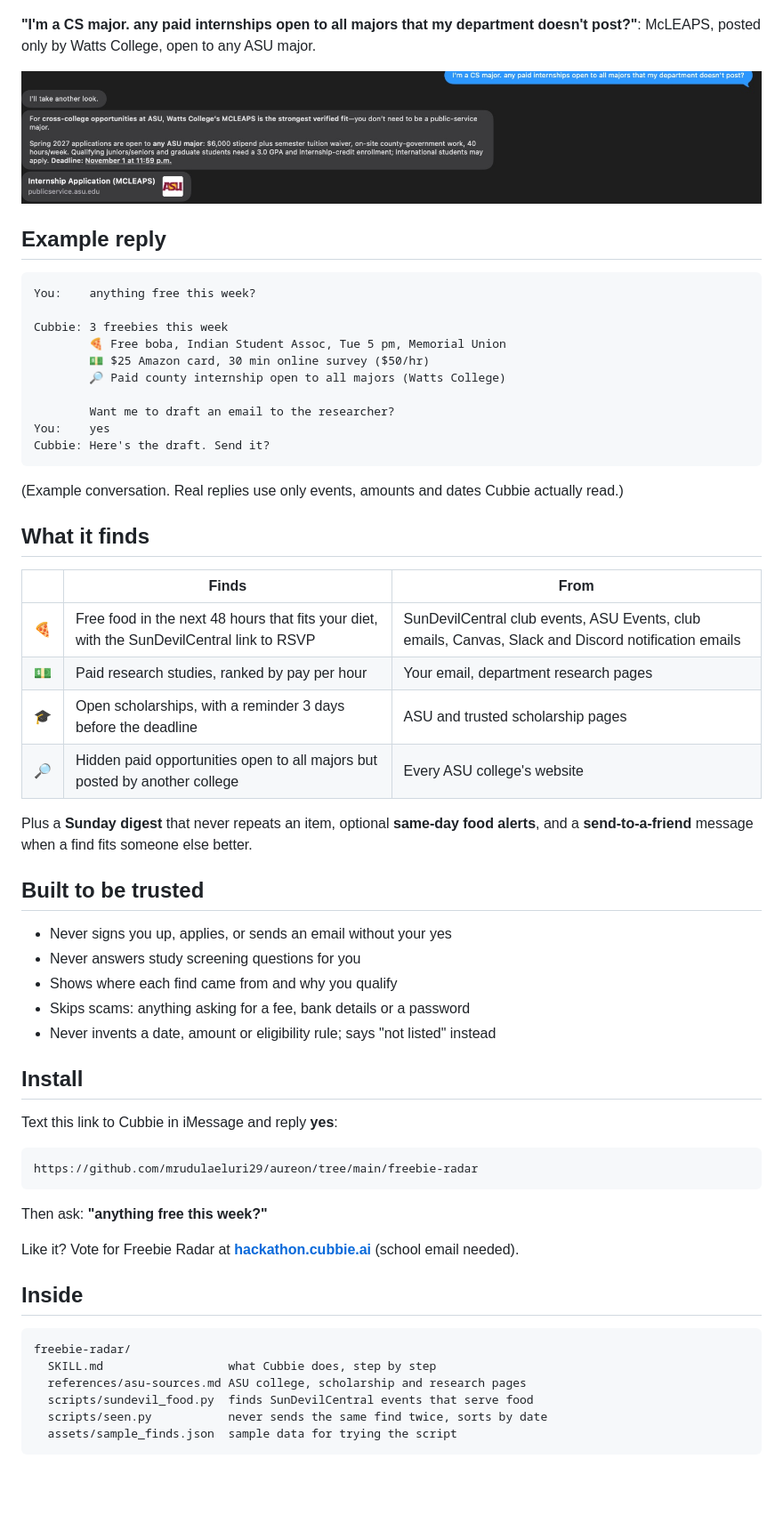
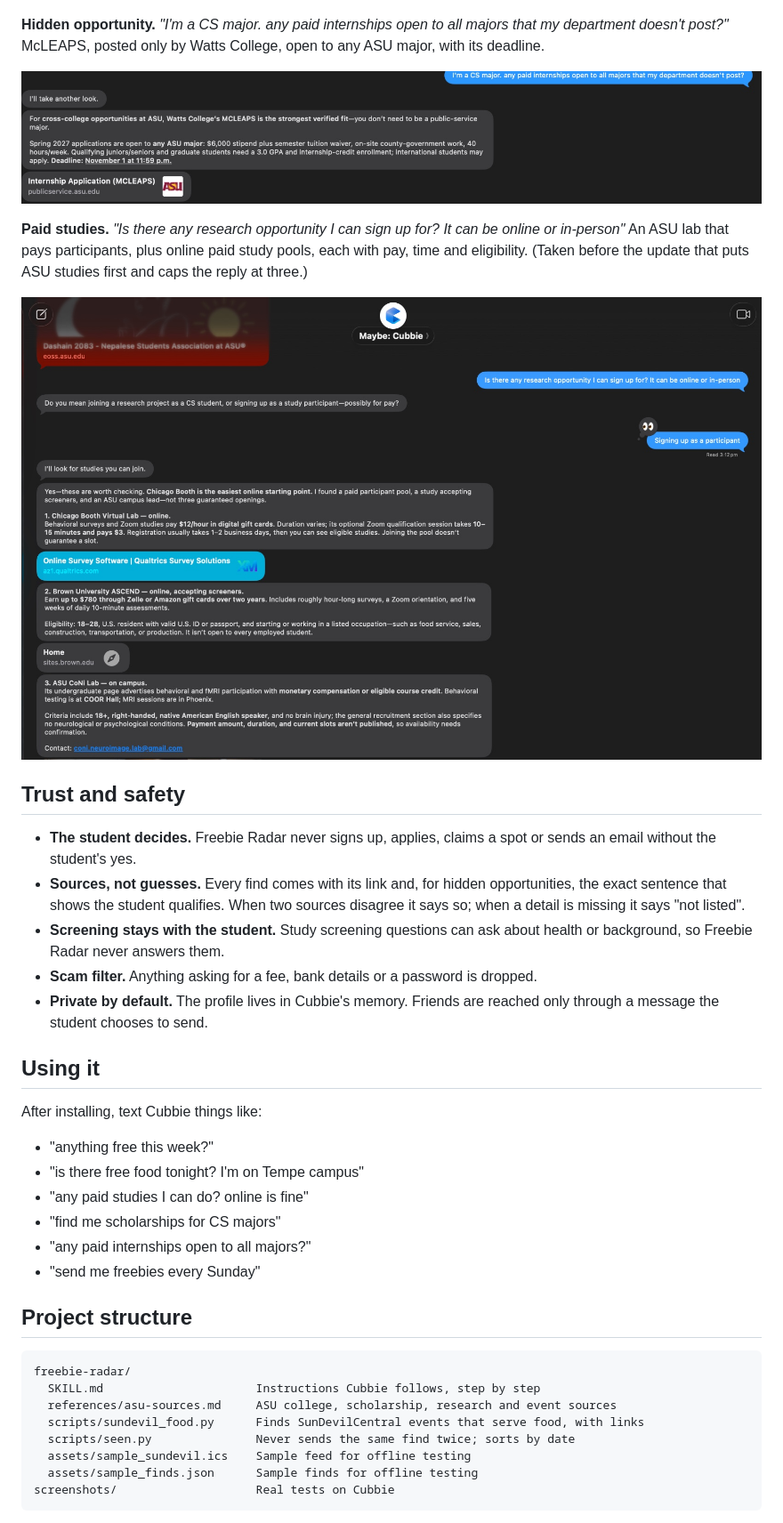
Before and after one commit to manaswichowdary/freebie-radar, a Markdown page: README.md, the part around one of its changes. Shown at 89% size. Drawn GitHub-style; pictures changed too: screenshots/paid-studies.jpg (added); blank space fills up the shorter version.

Commit message:
Rewrite README: problem, solution, how it works, real tests

````diff
--- a/README.md
+++ b/README.md
@@ -20,68 +98,51 @@ its link, and a flag where the flyer and the calendar disagree on the start time
 
 ![Cubbie finding free food on SunDevilCentral](screenshots/free-food.jpg)
 
-**"I'm a CS major. any paid internships open to all majors that my department doesn't post?"**: McLEAPS,
-posted only by Watts College, open to any ASU major.
+**Hidden opportunity.** *"I'm a CS major. any paid internships open to all majors that my department doesn't post?"*
+McLEAPS, posted only by Watts College, open to any ASU major, with its deadline.
 
 ![Cubbie finding McLEAPS, a paid internship open to all majors](screenshots/hidden-internship.jpg)
 
-## Example reply
+**Paid studies.** *"Is there any research opportunity I can sign up for? It can be online or in-person"*
+An ASU lab that pays participants, plus online paid study pools, each with pay, time and eligibility. (Taken
+before the update that puts ASU studies first and caps the reply at three.)
 
-```text
-You:    anything free this week?
+![Cubbie finding paid research studies](screenshots/paid-studies.jpg)
 
-Cubbie: 3 freebies this week
-        🍕 Free boba, Indian Student Assoc, Tue 5 pm, Memorial Union
-        💵 $25 Amazon card, 30 min online survey ($50/hr)
-        🔎 Paid county internship open to all majors (Watts College)
+## Trust and safety
 
-        Want me to draft an email to the researcher?
-You:    yes
-Cubbie: Here's the draft. Send it?
-```
+- **The student decides.** Freebie Radar never signs up, applies, claims a spot or sends an email without the
+  student's yes.
+- **Sources, not guesses.** Every find comes with its link and, for hidden opportunities, the exact sentence that
+  shows the student qualifies. When two sources disagree it says so; when a detail is missing it says "not
+  listed".
+- **Screening stays with the student.** Study screening questions can ask about health or background, so
+  Freebie Radar never answers them.
+- **Scam filter.** Anything asking for a fee, bank details or a password is dropped.
+- **Private by default.** The profile lives in Cubbie's memory. Friends are reached only through a message the
+  student chooses to send.
 
-(Example conversation. Real replies use only events, amounts and dates Cubbie actually read.)
+## Using it
 
-## What it finds
+After installing, text Cubbie things like:
 
-| | Finds | From |
-| --- | --- | --- |
-| 🍕 | Free food in the next 48 hours that fits your diet, with the SunDevilCentral link to RSVP | SunDevilCentral club events, ASU Events, club emails, Canvas, Slack and Discord notification emails |
-| 💵 | Paid research studies, ranked by pay per hour | Your email, department research pages |
-| 🎓 | Open scholarships, with a reminder 3 days before the deadline | ASU and trusted scholarship pages |
-| 🔎 | Hidden paid opportunities open to all majors but posted by another college | Every ASU college's website |
+- "anything free this week?"
+- "is there free food tonight? I'm on Tempe campus"
+- "any paid studies I can do? online is fine"
+- "find me scholarships for CS majors"
+- "any paid internships open to all majors?"
+- "send me freebies every Sunday"
 
-Plus a **Sunday digest** that never repeats an item, optional **same-day food alerts**, and a **send-to-a-friend**
-message when a find fits someone else better.
-
-## Built to be trusted
-
-- Never signs you up, applies, or sends an email without your yes
-- Never answers study screening questions for you
-- Shows where each find came from and why you qualify
-- Skips scams: anything asking for a fee, bank details or a password
-- Never invents a date, amount or eligibility rule; says "not listed" instead
-
-## Install
-
-Text this link to Cubbie in iMessage and reply **yes**:
-
-```
-https://github.com/mrudulaeluri29/aureon/tree/main/freebie-radar
-```
-
-Then ask: **"anything free this week?"**
-
-Like it? Vote for Freebie Radar at **[hackathon.cubbie.ai](https://hackathon.cubbie.ai)** (school email needed).
-
-## Inside
+## Project structure
 
 ```text
 freebie-radar/
-  SKILL.md                  what Cubbie does, step by step
-  references/asu-sources.md ASU college, scholarship and research pages
-  scripts/sundevil_food.py  finds SunDevilCentral events that serve food
-  scripts/seen.py           never sends the same find twice, sorts by date
-  assets/sample_finds.json  sample data for trying the script
+  SKILL.md                      Instructions Cubbie follows, step by step
+  references/asu-sources.md     ASU college, scholarship, research and event sources
+  scripts/sundevil_food.py      Finds SunDevilCentral events that serve food, with links
+  scripts/seen.py               Never sends the same find twice; sorts by date
+  assets/sample_sundevil.ics    Sample feed for offline testing
+  assets/sample_finds.json      Sample finds for offline testing
+screenshots/                    Real tests on Cubbie
 ```
 
````
Also changed, not shown: other parts of README.md (+119 -13 lines).
